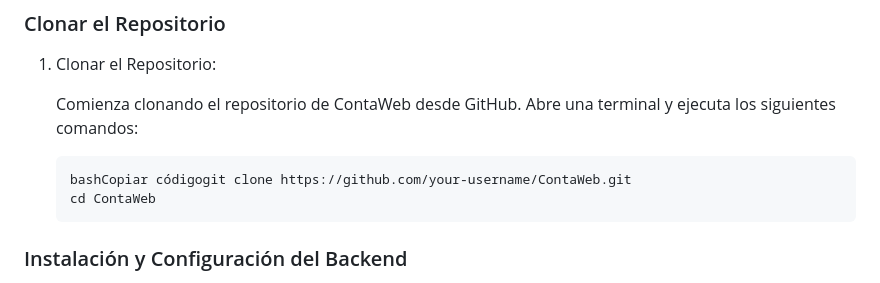
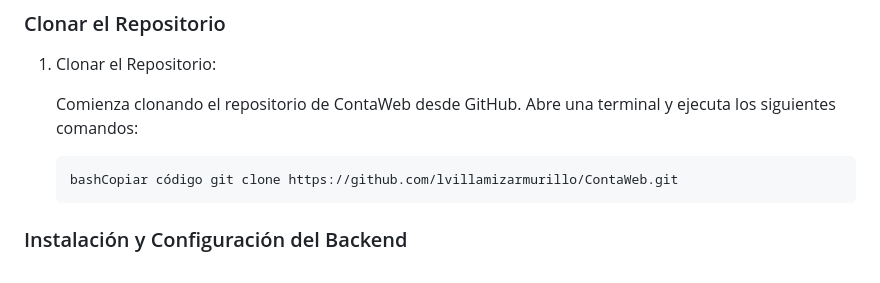
Before and after one commit to lvillamizarmurillo/ContaWeb, a Markdown page: README.md, the part around the change. GitHub-like rendering.

Commit message:
readme terminado

````diff
--- a/README.md
+++ b/README.md
@@ -7,8 +7,7 @@
    Comienza clonando el repositorio de ContaWeb desde GitHub. Abre una terminal y ejecuta los siguientes comandos:
 
    ```
-   bashCopiar códigogit clone https://github.com/your-username/ContaWeb.git
-   cd ContaWeb
+   bashCopiar código git clone https://github.com/lvillamizarmurillo/ContaWeb.git
    ```
 
 ### Instalación y Configuración del Backend
````
